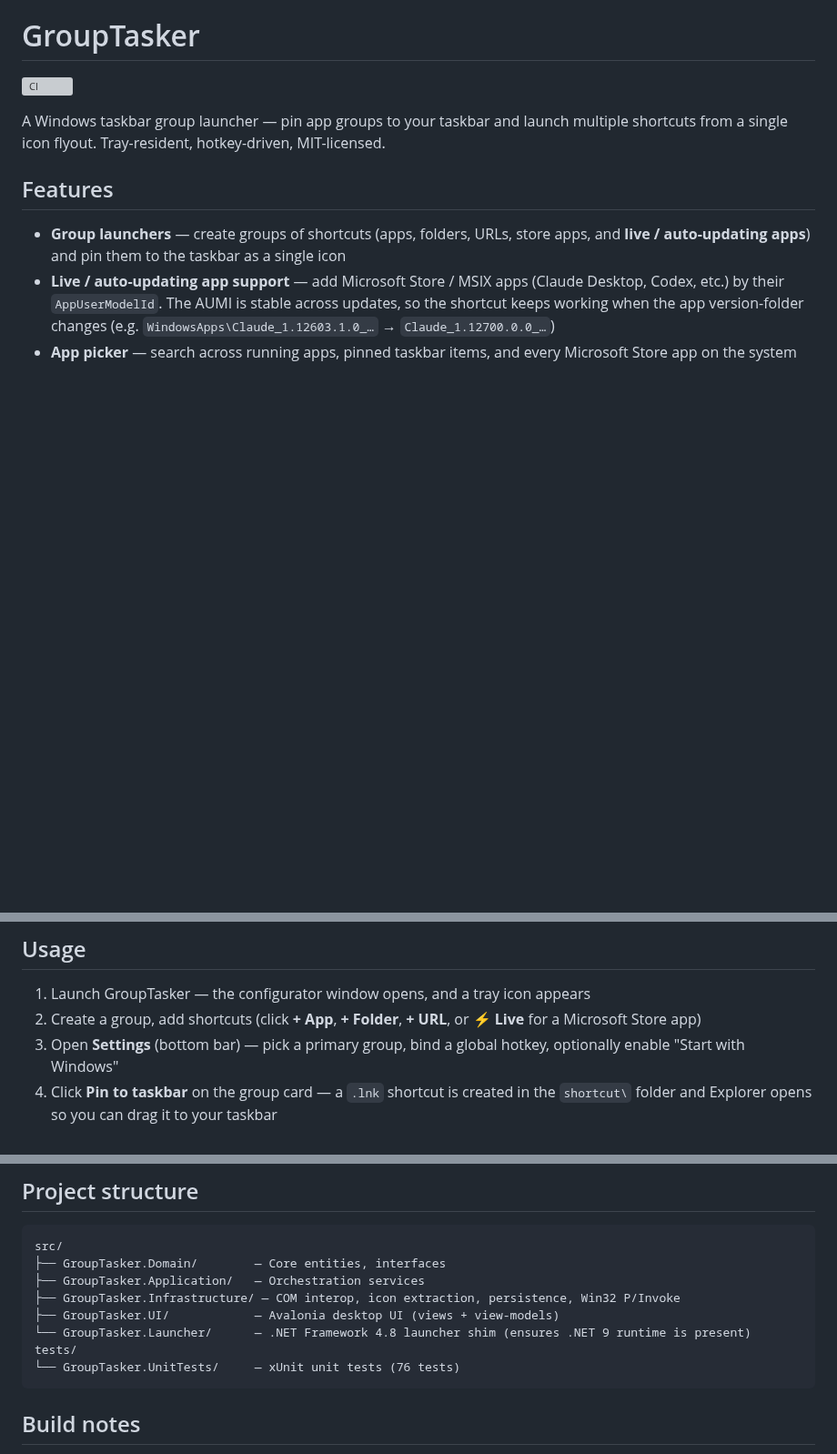
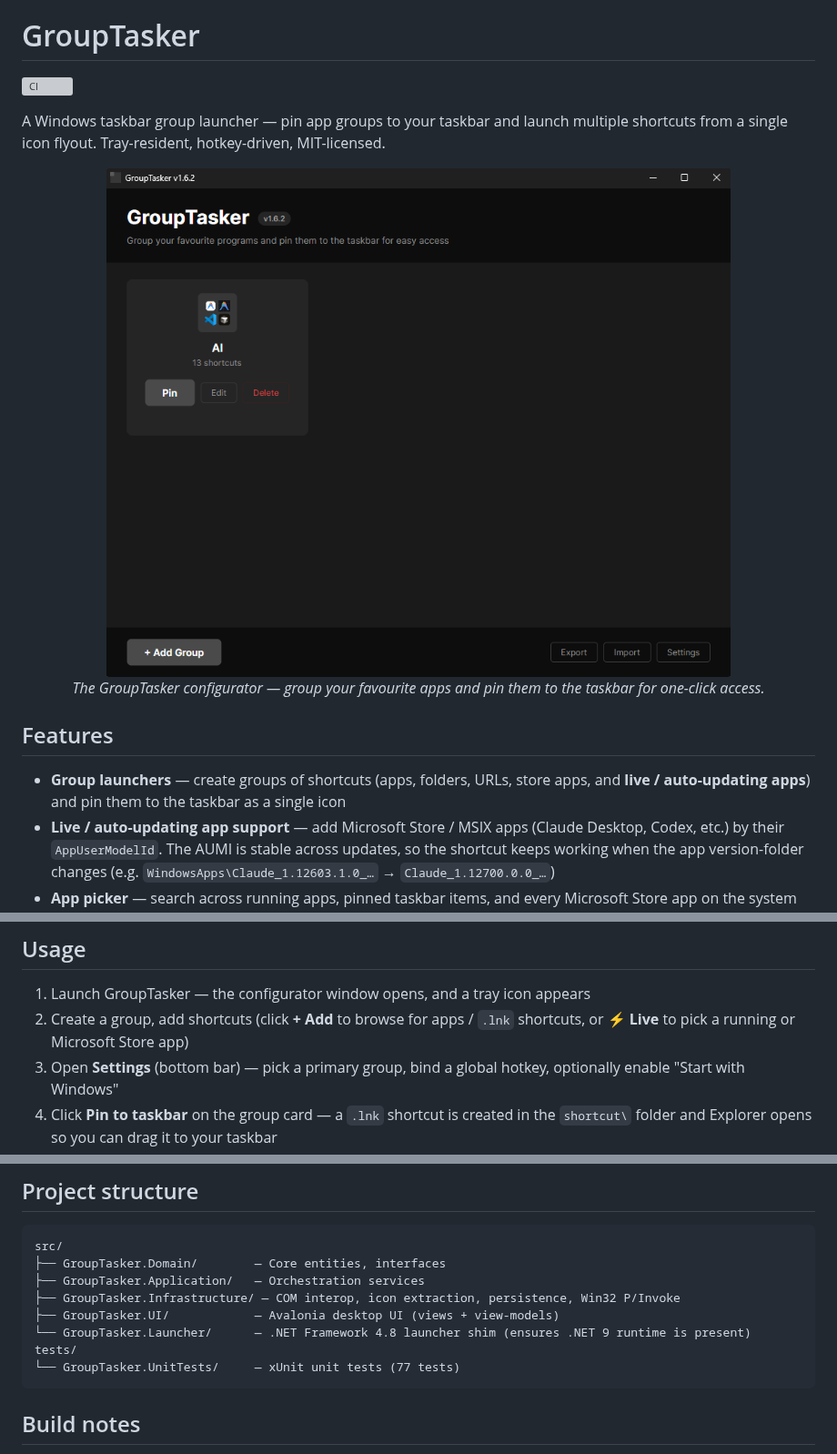
Before and after one commit to Ganron007/GroupTasker, a Markdown page: README.md, 3 parts joined by grey strips. Shown at 91% size. Drawn GitHub-style; pictures changed too: img/Img.png (added); blank space fills up the shorter version; grey boxes are pictures that could not be loaded.

Commit message:
docs: add app screenshot to README; fix stale usage + test count

````diff
--- a/README.md
+++ b/README.md
@@ -3,6 +3,12 @@
 [![CI](https://github.com/Ganron007/GroupTasker/actions/workflows/ci.yml/badge.svg)](https://github.com/Ganron007/GroupTasker/actions/workflows/ci.yml)
 
 A Windows taskbar group launcher — pin app groups to your taskbar and launch multiple shortcuts from a single icon flyout. Tray-resident, hotkey-driven, MIT-licensed.
+
+<p align="center">
+  <img src="img/Img.png" alt="GroupTasker configurator showing a pinned group of shortcuts" width="720">
+  <br>
+  <em>The GroupTasker configurator — group your favourite apps and pin them to the taskbar for one-click access.</em>
+</p>
 
 ## Features
 
@@ -70,7 +76,7 @@ Local release notes (for reference) live in `out\release\vX.Y.Z\RELEASE-vX.Y.Z.m
 ## Usage
 
 1. Launch GroupTasker — the configurator window opens, and a tray icon appears
-2. Create a group, add shortcuts (click **+ App**, **+ Folder**, **+ URL**, or **⚡ Live** for a Microsoft Store app)
+2. Create a group, add shortcuts (click **+ Add** to browse for apps / `.lnk` shortcuts, or **⚡ Live** to pick a running or Microsoft Store app)
 3. Open **Settings** (bottom bar) — pick a primary group, bind a global hotkey, optionally enable "Start with Windows"
 4. Click **Pin to taskbar** on the group card — a `.lnk` shortcut is created in the `shortcut\` folder and Explorer opens so you can drag it to your taskbar
 5. Click the pinned icon (or press the global hotkey) to open the flyout
@@ -86,7 +92,7 @@ src/
 ├── GroupTasker.UI/            — Avalonia desktop UI (views + view-models)
 └── GroupTasker.Launcher/      — .NET Framework 4.8 launcher shim (ensures .NET 9 runtime is present)
 tests/
-└── GroupTasker.UnitTests/     — xUnit unit tests (76 tests)
+└── GroupTasker.UnitTests/     — xUnit unit tests (77 tests)
 ```
 
 ## Build notes
````
